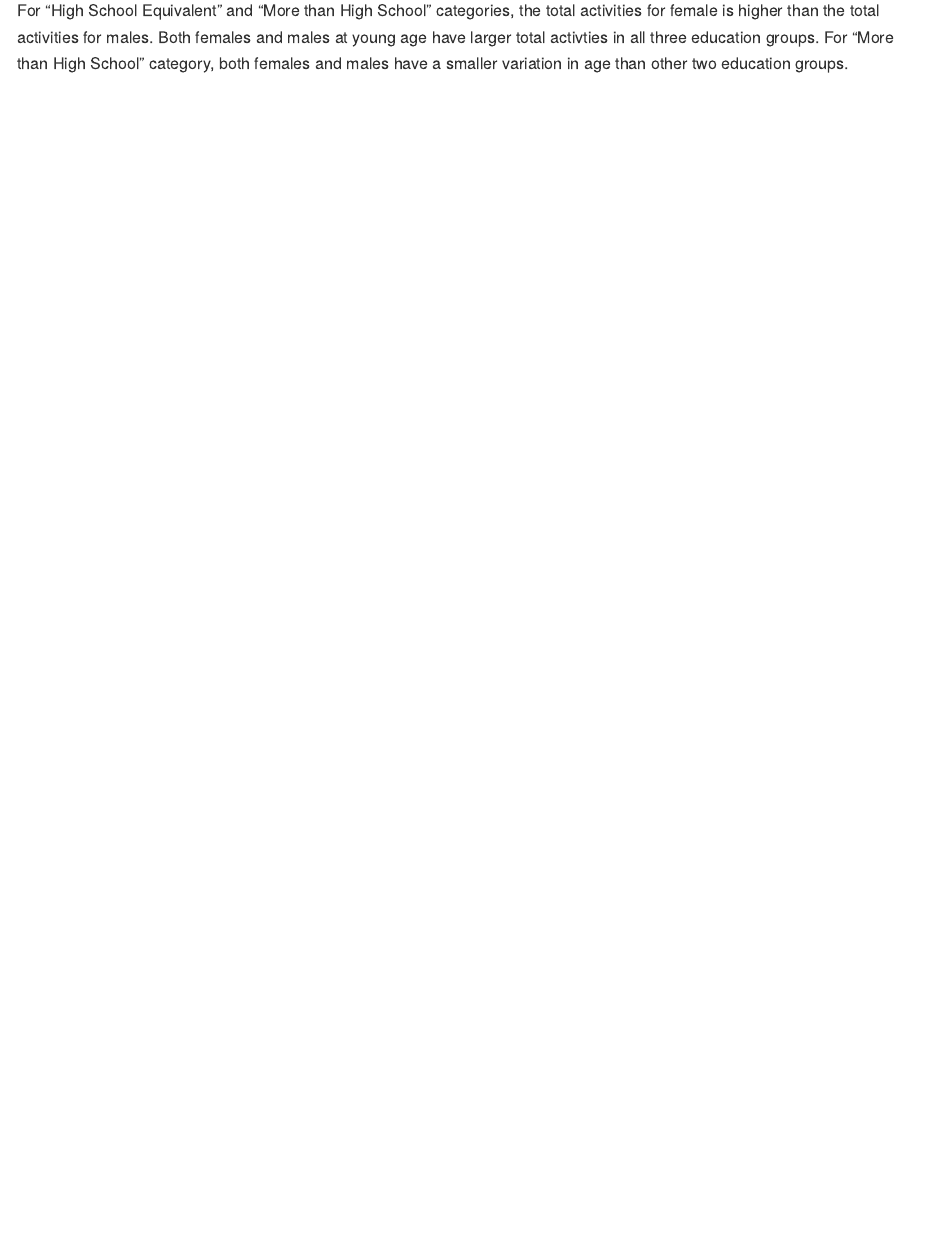
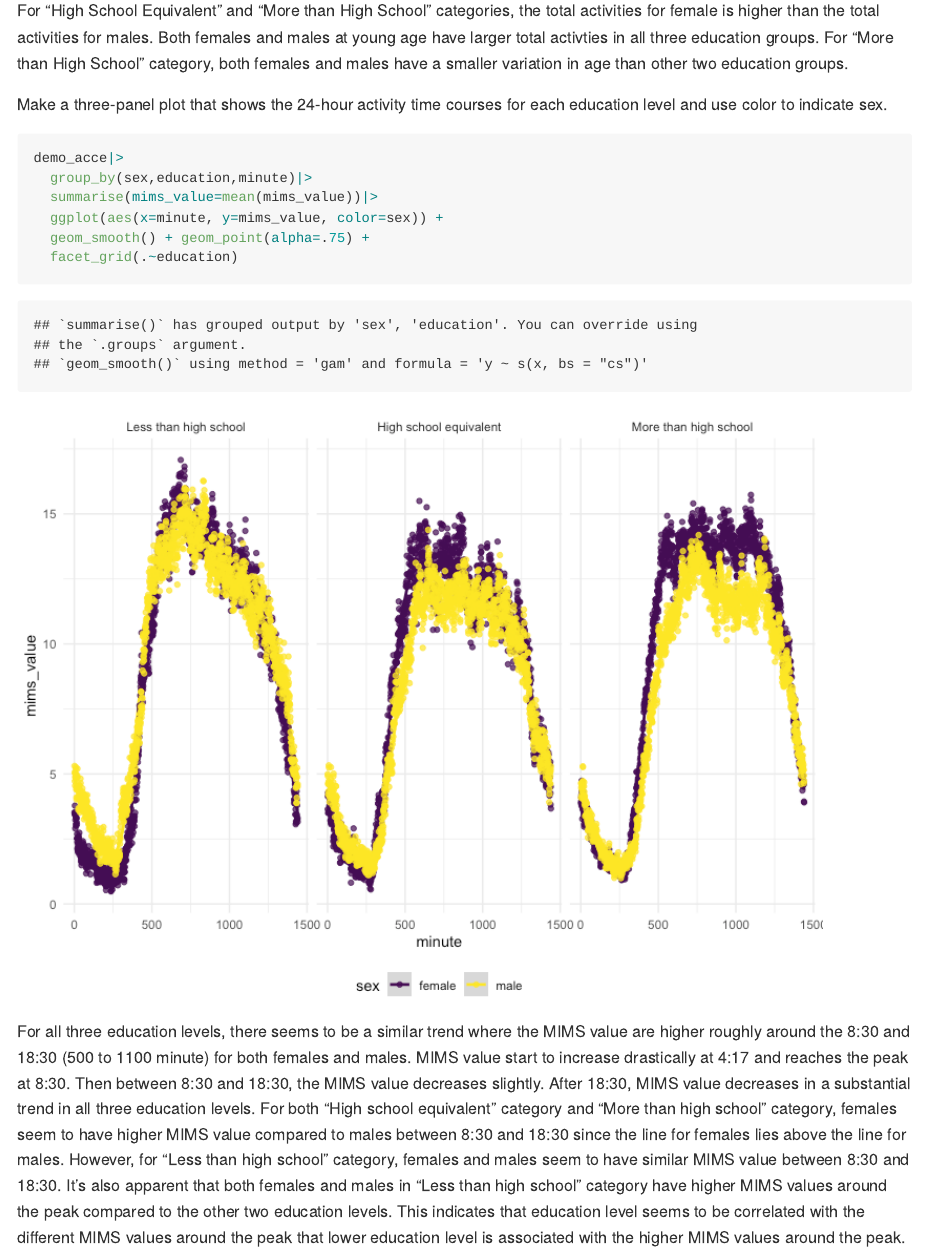
Before and after one commit to Tingyi0920/p8105_hw3_tl3195, an R Markdown document (p8105_hw3_tl3195.Rmd): the page in a window 1100 px wide, from 11980 px down. The pictures show the output file p8105_hw3_tl3195.md that the author committed with the source, drawn offline in the style of GitHub.

Commit message:
make a three-panel plot and describe it.

````diff
--- a/p8105_hw3_tl3195.Rmd
+++ b/p8105_hw3_tl3195.Rmd
@@ -298,3 +298,15 @@ tot_act|>
 ```
 
 For "High School Equivalent" and "More than High School" categories, the total activities for female is higher than the total activities for males. Both females and males at young age have larger total activties in all three education groups. For "More than High School" category, both females and males have a smaller variation in age than other two education groups.
+
+Make a three-panel plot that shows the 24-hour activity time courses for each education level and use color to indicate sex.
+```{r}
+demo_acce|>
+  group_by(sex,education,minute)|>
+  summarise(mims_value=mean(mims_value))|>
+  ggplot(aes(x=minute, y=mims_value, color=sex)) +
+  geom_smooth() + geom_point(alpha=.75) +
+  facet_grid(.~education)
+```
+
+For all three education levels, there seems to be a similar trend where the MIMS value are higher roughly around the 8:30 and 18:30 (500 to 1100 minute) for both females and males. MIMS value start to increase drastically at 4:17 and reaches the peak at 8:30. Then between 8:30 and 18:30, the MIMS value decreases slightly. After 18:30, MIMS value decreases in a substantial trend in all three education levels. For both "High school equivalent" category and "More than high school" category, females seem to have higher MIMS value compared to males between 8:30 and 18:30 since the line for females lies above the line for males. However, for "Less than high school" category, females and males seem to have similar MIMS value between 8:30 and 18:30. It's also apparent that both females and males in "Less than high school" category have higher MIMS values around the peak compared to the other two education levels. This indicates that education level seems to be correlated with the different MIMS values around the peak that lower education level is associated with the higher MIMS values around the peak.
````
Also changed, not shown: p8105_hw3_tl3195.md.
